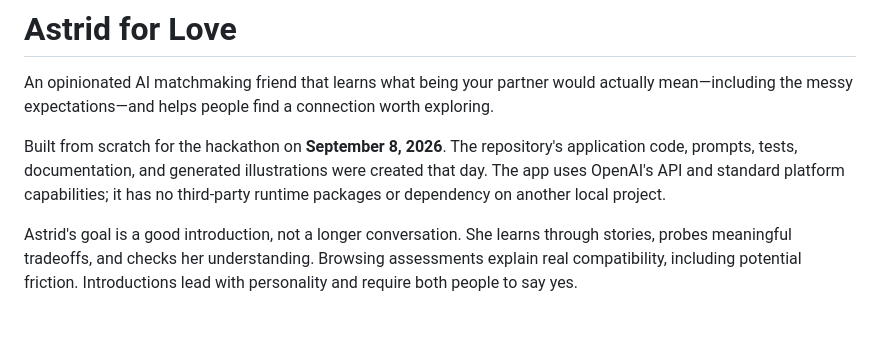
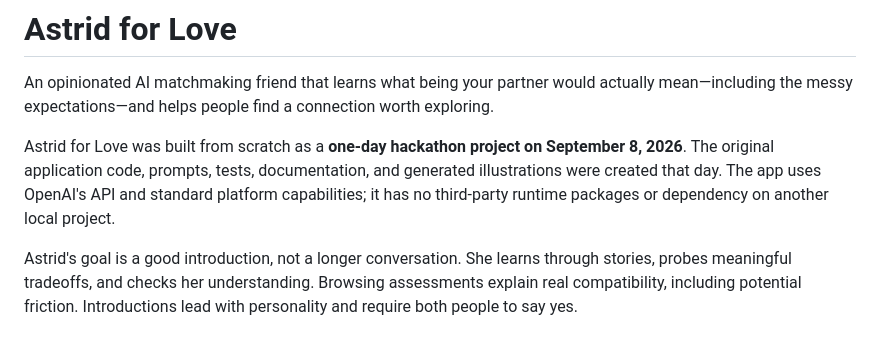
Before and after one commit to nikita-sirohi/astrid-for-love, a Markdown page: README.md, the part around the change. Drawn GitHub-style.

Commit message:
Clarify one-day hackathon origins in README

```diff
--- a/README.md
+++ b/README.md
@@ -2,7 +2,7 @@
 
 An opinionated AI matchmaking friend that learns what being your partner would actually mean—including the messy expectations—and helps people find a connection worth exploring.
 
-Built from scratch for the hackathon on **September 8, 2026**. The repository's application code, prompts, tests, documentation, and generated illustrations were created that day. The app uses OpenAI's API and standard platform capabilities; it has no third-party runtime packages or dependency on another local project.
+Astrid for Love was built from scratch as a **one-day hackathon project on September 8, 2026**. The original application code, prompts, tests, documentation, and generated illustrations were created that day. The app uses OpenAI's API and standard platform capabilities; it has no third-party runtime packages or dependency on another local project.
 
 Astrid's goal is a good introduction, not a longer conversation. She learns through stories, probes meaningful tradeoffs, and checks her understanding. Browsing assessments explain real compatibility, including potential friction. Introductions lead with personality and require both people to say yes.
 
```
